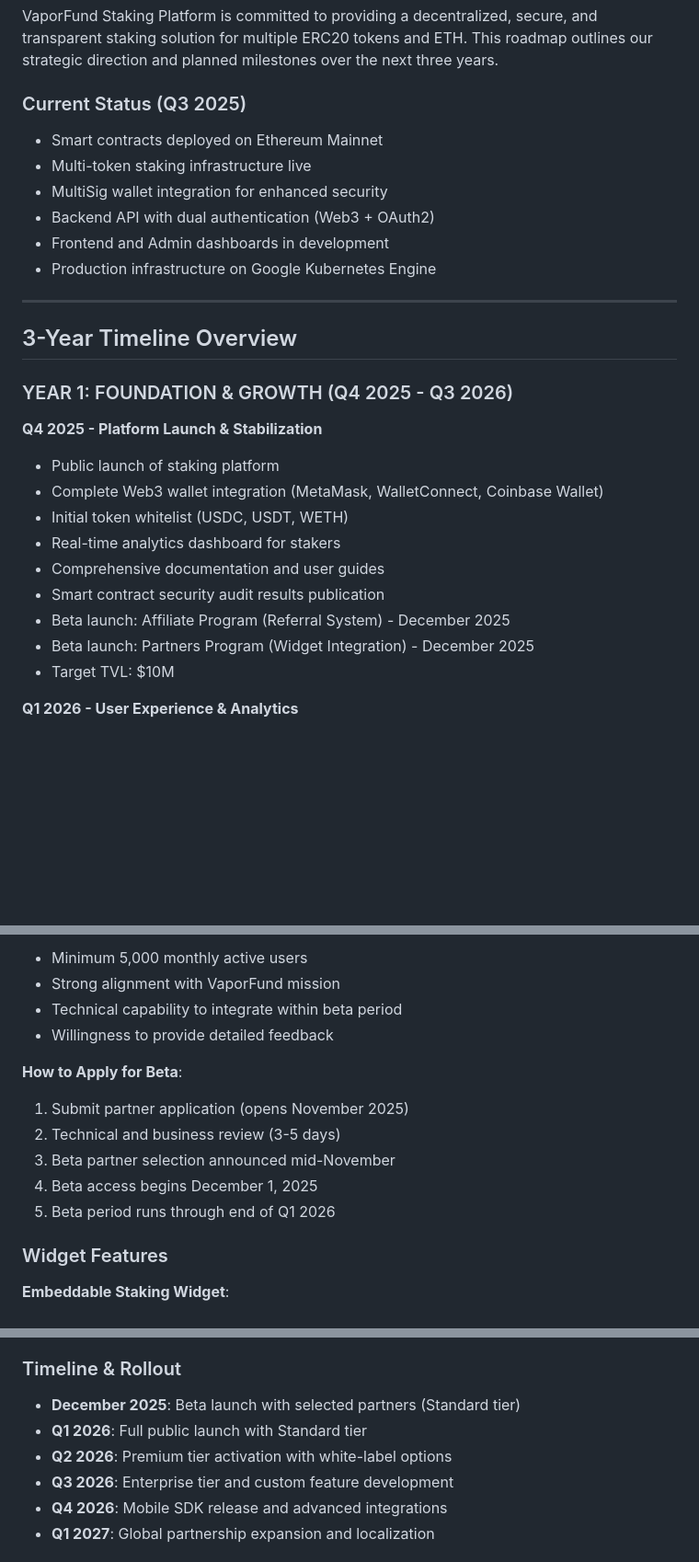
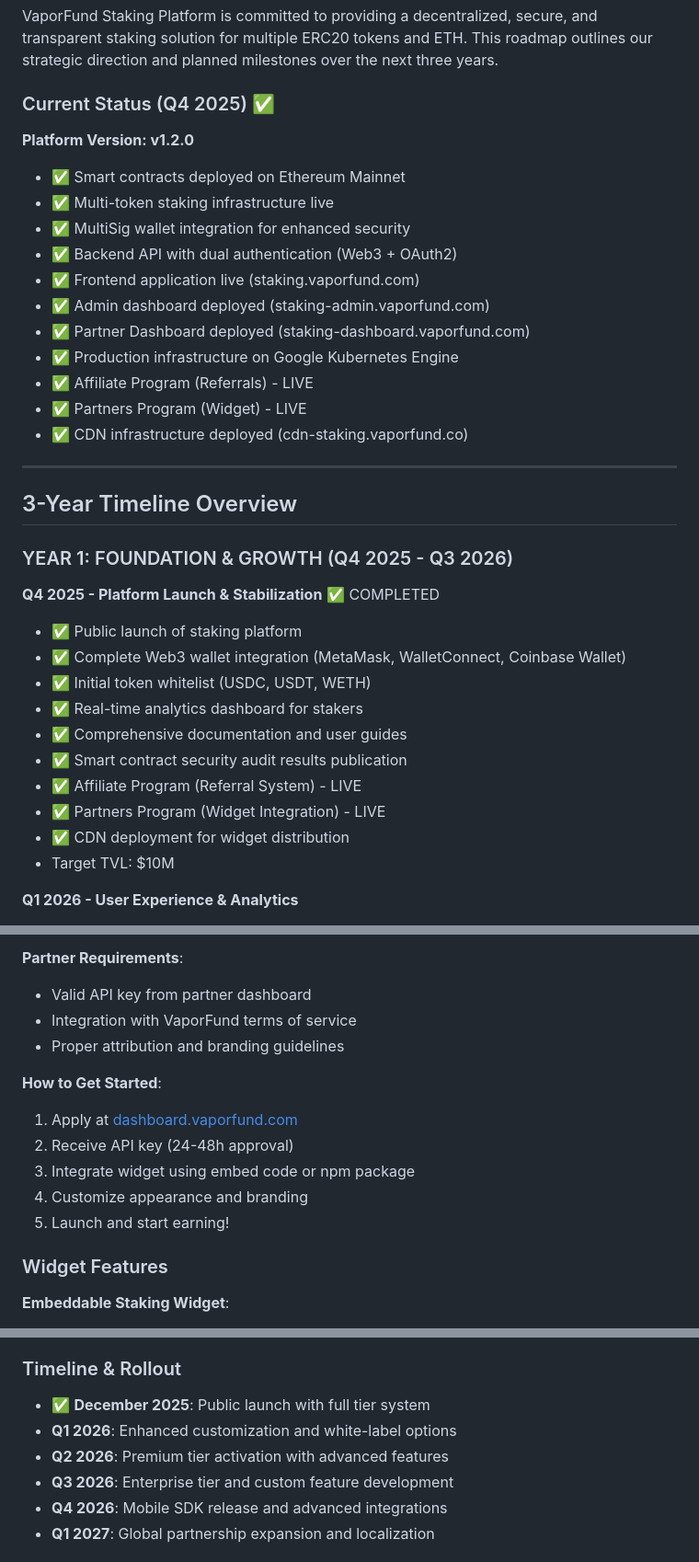
Before and after one commit to VaporFund/vapor-staking-platform-docs, a Markdown page: ROADMAP.md, 3 parts joined by grey strips. Shown at 92% size. Rendered like a GitHub page; blank space fills up the shorter version.

```diff
--- a/ROADMAP.md
+++ b/ROADMAP.md
@@ -11,14 +11,21 @@
 
 VaporFund Staking Platform is committed to providing a decentralized, secure, and transparent staking solution for multiple ERC20 tokens and ETH. This roadmap outlines our strategic direction and planned milestones over the next three years.
 
-### Current Status (Q3 2025)
+### Current Status (Q4 2025) ✅
 
-- Smart contracts deployed on Ethereum Mainnet
-- Multi-token staking infrastructure live
-- MultiSig wallet integration for enhanced security
-- Backend API with dual authentication (Web3 + OAuth2)
-- Frontend and Admin dashboards in development
-- Production infrastructure on Google Kubernetes Engine
+**Platform Version: v1.2.0**
+
+- ✅ Smart contracts deployed on Ethereum Mainnet
+- ✅ Multi-token staking infrastructure live
+- ✅ MultiSig wallet integration for enhanced security
+- ✅ Backend API with dual authentication (Web3 + OAuth2)
+- ✅ Frontend application live (staking.vaporfund.com)
+- ✅ Admin dashboard deployed (staking-admin.vaporfund.com)
+- ✅ Partner Dashboard deployed (staking-dashboard.vaporfund.com)
+- ✅ Production infrastructure on Google Kubernetes Engine
+- ✅ Affiliate Program (Referrals) - LIVE
+- ✅ Partners Program (Widget) - LIVE
+- ✅ CDN infrastructure deployed (cdn-staking.vaporfund.co)
 
 ---
 
@@ -26,16 +33,17 @@ VaporFund Staking Platform is committed to providing a decentralized, secure, an
 
 ### YEAR 1: FOUNDATION & GROWTH (Q4 2025 - Q3 2026)
 
-**Q4 2025 - Platform Launch & Stabilization**
+**Q4 2025 - Platform Launch & Stabilization** ✅ COMPLETED
 
-- Public launch of staking platform
-- Complete Web3 wallet integration (MetaMask, WalletConnect, Coinbase Wallet)
-- Initial token whitelist (USDC, USDT, WETH)
-- Real-time analytics dashboard for stakers
-- Comprehensive documentation and user guides
-- Smart contract security audit results publication
-- Beta launch: Affiliate Program (Referral System) - December 2025
-- Beta launch: Partners Program (Widget Integration) - December 2025
+- ✅ Public launch of staking platform
+- ✅ Complete Web3 wallet integration (MetaMask, WalletConnect, Coinbase Wallet)
+- ✅ Initial token whitelist (USDC, USDT, WETH)
+- ✅ Real-time analytics dashboard for stakers
+- ✅ Comprehensive documentation and user guides
+- ✅ Smart contract security audit results publication
+- ✅ Affiliate Program (Referral System) - LIVE
+- ✅ Partners Program (Widget Integration) - LIVE
+- ✅ CDN deployment for widget distribution
 - Target TVL: $10M
 
 **Q1 2026 - User Experience & Analytics**
@@ -407,16 +419,17 @@ The beta phase helps us refine the widget integration and partner experience wit
 
-- Minimum 5,000 monthly active users
-- Strong alignment with VaporFund mission
-- Technical capability to integrate within beta period
-- Willingness to provide detailed feedback
+**Partner Requirements**:
 
-**How to Apply for Beta**:
+- Valid API key from partner dashboard
+- Integration with VaporFund terms of service
+- Proper attribution and branding guidelines
 
-1. Submit partner application (opens November 2025)
-2. Technical and business review (3-5 days)
-3. Beta partner selection announced mid-November
-4. Beta access begins December 1, 2025
-5. Beta period runs through end of Q1 2026
+**How to Get Started**:
+
+1. Apply at [dashboard.vaporfund.com](https://dashboard.vaporfund.com)
+2. Receive API key (24-48h approval)
+3. Integrate widget using embed code or npm package
+4. Customize appearance and branding
+5. Launch and start earning!
 
 ### Widget Features
 
@@ -512,9 +525,9 @@ _For detailed tier requirements and revenue sharing, see [EARNING.md](EARNING.md
 
 ### Timeline & Rollout
 
-- **December 2025**: Beta launch with selected partners (Standard tier)
-- **Q1 2026**: Full public launch with Standard tier
-- **Q2 2026**: Premium tier activation with white-label options
+- ✅ **December 2025**: Public launch with full tier system
+- **Q1 2026**: Enhanced customization and white-label options
+- **Q2 2026**: Premium tier activation with advanced features
 - **Q3 2026**: Enterprise tier and custom feature development
 - **Q4 2026**: Mobile SDK release and advanced integrations
 - **Q1 2027**: Global partnership expansion and localization
```
Also changed, not shown: other parts of ROADMAP.md (+50 -46 lines), EARNING.md (+11 -7 lines), README.md (+4 -4 lines).
